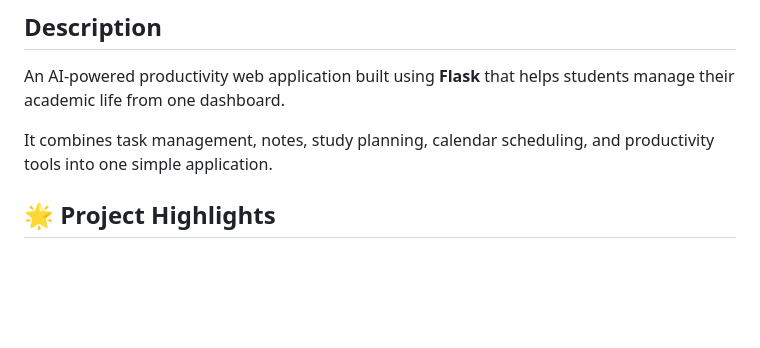
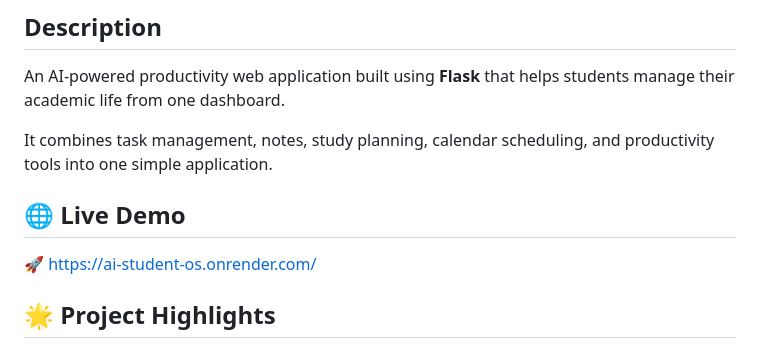
Before and after one commit to tyagiaradhya099-arch/AI-Student-OS, a Markdown page: README.md, the part around the change. Rendered like a GitHub page; blank space fills up the shorter version.

```diff
--- a/README.md
+++ b/README.md
@@ -19,6 +19,10 @@
 An AI-powered productivity web application built using **Flask** that helps students manage their academic life from one dashboard.
 
 It combines task management, notes, study planning, calendar scheduling, and productivity tools into one simple application.
+
+## 🌐 Live Demo
+
+🚀 https://ai-student-os.onrender.com/
 
 ## 🌟 Project Highlights
 
```
